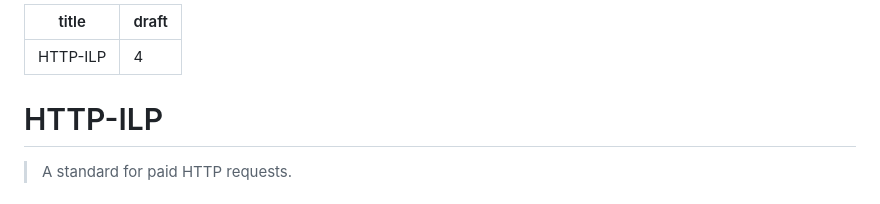
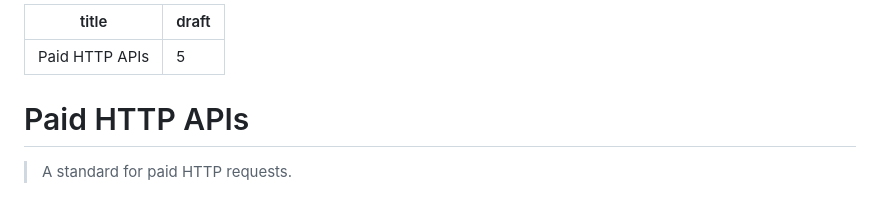
Before and after one commit to interledger/rfcs, a Markdown page: 0014-paid-http-apis/0014-paid-http-apis.md, the part around the change. GitHub-like rendering.

Commit message:
Fixes #507 (#508)
Fixes #507

@sappenin I don't think changing the file name is worth the work.

```diff
--- a/0014-http-ilp/0014-http-ilp.md
+++ b/0014-paid-http-apis/0014-paid-http-apis.md
@@ -1,8 +1,8 @@
 ---
-title: HTTP-ILP
-draft: 4
+title: Paid HTTP APIs
+draft: 5
 ---
-# HTTP-ILP
+# Paid HTTP APIs
 
 > A standard for paid HTTP requests.
 
```
Also changed, not shown: 0014-paid-http-apis/sequence.png (renamed from 0014-http-ilp/sequence.png), 4 other files.
